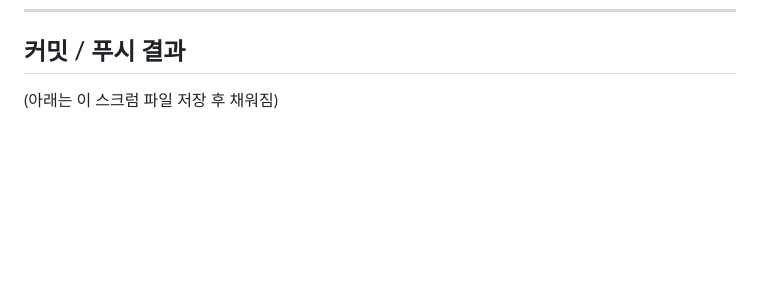
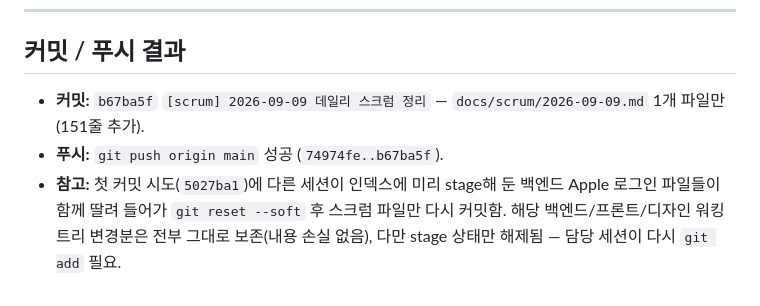
Before and after one commit to electro2072/kongdakchaekdak, a Markdown page: docs/scrum/2026-09-09.md, the part around the change. Rendered like a GitHub page; blank space fills up the shorter version.

Commit message:
[scrum] 2026-09-09 스크럼 — 커밋/푸시 결과 기록
Co-Authored-By: Claude Sonnet 5 <noreply@anthropic.com>

```diff
--- a/docs/scrum/2026-09-09.md
+++ b/docs/scrum/2026-09-09.md
@@ -148,4 +148,6 @@
 
 ## 커밋 / 푸시 결과
 
-(아래는 이 스크럼 파일 저장 후 채워짐)
+- **커밋:** `b67ba5f` `[scrum] 2026-09-09 데일리 스크럼 정리` — `docs/scrum/2026-09-09.md` 1개 파일만(151줄 추가).
+- **푸시:** `git push origin main` 성공 (`74974fe..b67ba5f`).
+- **참고:** 첫 커밋 시도(`5027ba1`)에 다른 세션이 인덱스에 미리 stage해 둔 백엔드 Apple 로그인 파일들이 함께 딸려 들어가 `git reset --soft` 후 스크럼 파일만 다시 커밋함. 해당 백엔드/프론트/디자인 워킹트리 변경분은 전부 그대로 보존(내용 손실 없음), 다만 stage 상태만 해제됨 — 담당 세션이 다시 `git add` 필요.
```
